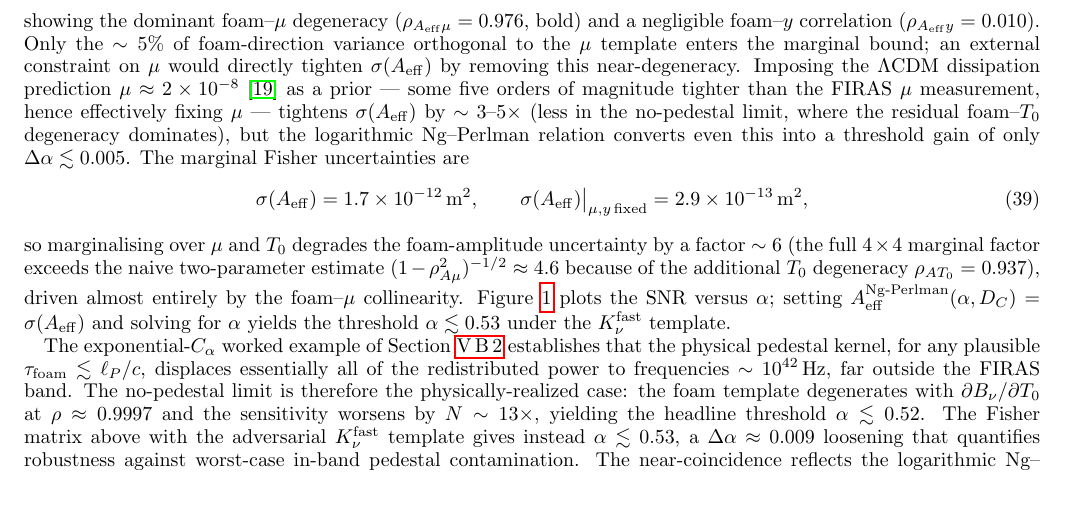
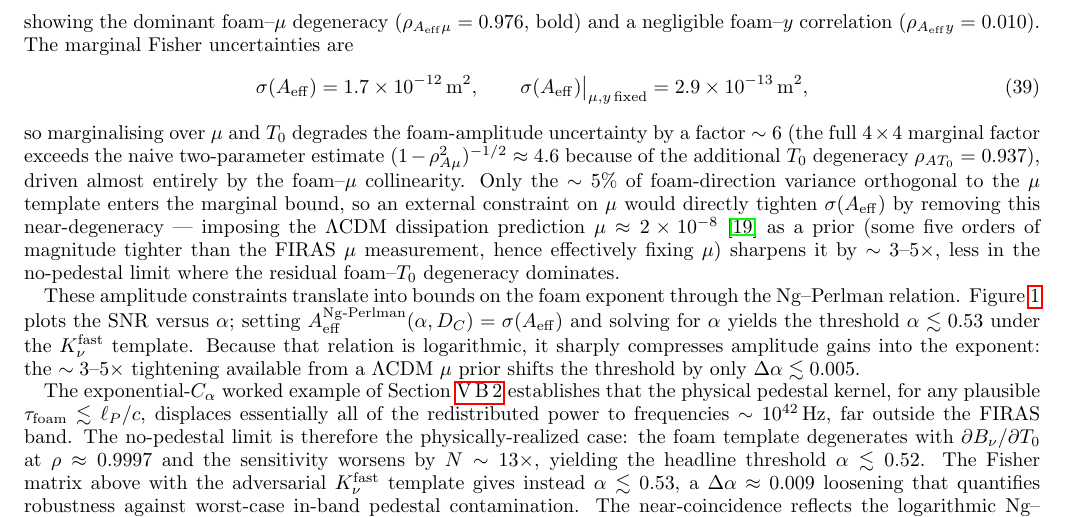
Before and after one commit to AlexGKim/foam, a LaTeX paper (docs/g1/g1.tex): part of page 11 of 16, cut so that both start at the same text. Compiled offline with pdfLaTeX.

Commit message:
SV.B.3: split Fisher-results paragraph into parameters vs alpha bounds
Reorganize the "Fisher analysis using the 43 FIRAS channels" paragraph,
which interleaved alpha-language into the Fisher-parameter presentation.
Now two paragraphs: (1) Fisher-matrix parameters -- correlation matrix,
sigma(A_eff) (moved up to follow the matrix), the factor-6 degradation,
and the mu-prior effect on sigma(A_eff); (2) translation to alpha bounds
via Ng-Perlman -- the SNR threshold alpha<=0.53 and the logarithmic
compression of the mu-prior gain into Delta_alpha<=0.005. No numbers or
references changed.

Co-Authored-By: Claude Opus 4.8 <noreply@anthropic.com>

```diff
--- a/docs/g1/g1.tex
+++ b/docs/g1/g1.tex
@@ -1178,18 +1178,7 @@ $(A_{\rm eff},\,T_0,\,\mu,\,y)$ in that order:
 \end{equation}
 showing the dominant foam--$\mu$ degeneracy
 ($\rho_{A_{\rm eff}\mu}=0.976$, bold) and a negligible foam--$y$
-correlation ($\rho_{A_{\rm eff}y}=0.010$).  Only the $\sim 5\%$ of
-foam-direction variance orthogonal to the $\mu$ template enters the
-marginal bound; an external constraint on $\mu$ would directly
-tighten $\sigma(A_{\rm eff})$ by removing this near-degeneracy.
-Imposing the $\Lambda$CDM dissipation prediction $\mu\approx
-2\times10^{-8}$~\cite{Chluba2021} as a prior --- some five orders of
-magnitude tighter than the FIRAS $\mu$ measurement, hence effectively
-fixing $\mu$ --- tightens $\sigma(A_{\rm eff})$ by $\sim 3$--$5\times$
-(less in the no-pedestal limit, where the residual foam--$T_0$
-degeneracy dominates), but the logarithmic Ng--Perlman relation
-converts even this into a threshold gain of only
-$\Delta\alpha\lesssim 0.005$.  The marginal Fisher
+correlation ($\rho_{A_{\rm eff}y}=0.010$).  The marginal Fisher
 uncertainties are
 \begin{equation}
   \sigma(A_{\rm eff}) = 1.7\times10^{-12}\,{\rm m}^2,
@@ -1203,10 +1192,25 @@ uncertainty by a factor $\sim 6$ (the full $4\times4$ marginal factor
 exceeds the naive two-parameter estimate
 $(1-\rho_{A\mu}^2)^{-1/2}\approx 4.6$ because of the additional $T_0$
 degeneracy $\rho_{AT_0}=0.937$), driven almost entirely by the
-foam--$\mu$ collinearity.  Figure~\ref{fig:cmb_snr} plots the SNR
-versus $\alpha$; setting $A_{\rm eff}^{\rm Ng\text{-}Perlman}(\alpha,D_C)
-=\sigma(A_{\rm eff})$ and solving for $\alpha$ yields the threshold
-$\alpha\lesssim 0.53$ under the $K_\nu^{\rm fast}$ template.
+foam--$\mu$ collinearity.  Only the $\sim 5\%$ of foam-direction
+variance orthogonal to the $\mu$ template enters the marginal bound, so
+an external constraint on $\mu$ would directly tighten
+$\sigma(A_{\rm eff})$ by removing this near-degeneracy --- imposing the
+$\Lambda$CDM dissipation prediction $\mu\approx
+2\times10^{-8}$~\cite{Chluba2021} as a prior (some five orders of
+magnitude tighter than the FIRAS $\mu$ measurement, hence effectively
+fixing $\mu$) sharpens it by $\sim 3$--$5\times$, less in the
+no-pedestal limit where the residual foam--$T_0$ degeneracy dominates.
+
+These amplitude constraints translate into bounds on the foam exponent
+through the Ng--Perlman relation.  Figure~\ref{fig:cmb_snr} plots the
+SNR versus $\alpha$; setting
+$A_{\rm eff}^{\rm Ng\text{-}Perlman}(\alpha,D_C)=\sigma(A_{\rm eff})$
+and solving for $\alpha$ yields the threshold $\alpha\lesssim 0.53$
+under the $K_\nu^{\rm fast}$ template.  Because that relation is
+logarithmic, it sharply compresses amplitude gains into the exponent:
+the $\sim 3$--$5\times$ tightening available from a $\Lambda$CDM $\mu$
+prior shifts the threshold by only $\Delta\alpha\lesssim 0.005$.
 
 \begin{figure}[h]
 \centering
```
Also changed, not shown: docs/g1/g1.pdf.
